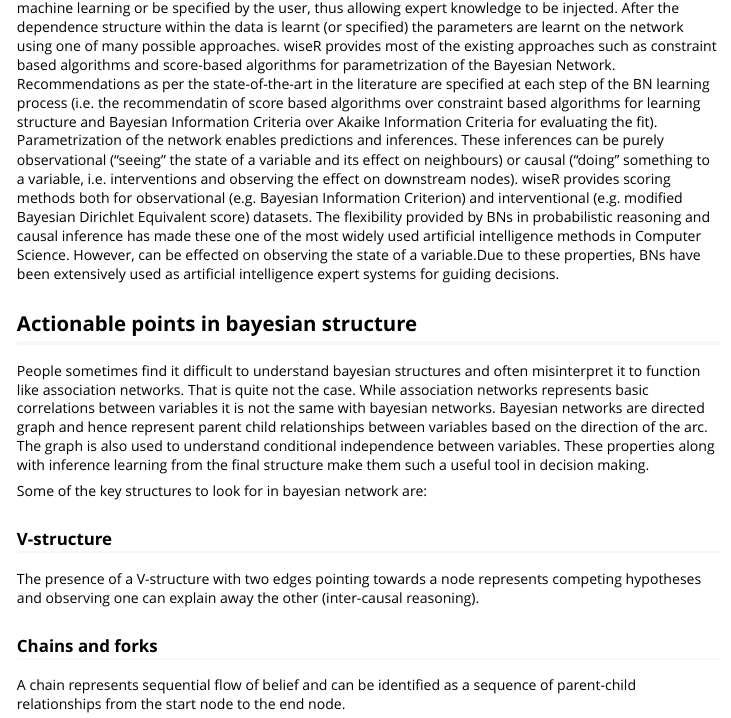
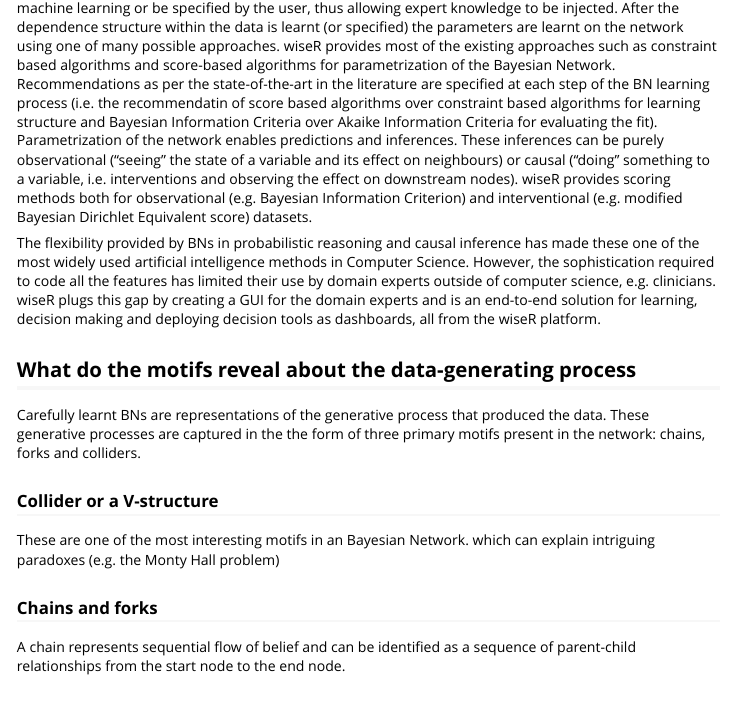
Before and after one commit to SAFE-ICU/wiseR, an R Markdown document (vignettes/wiseR.rmd): the page in a window 1100 px wide, from 860 px down. Rendered offline with R 4.5, knitr and Pandoc, with nearby package versions.

Commit message:
Update wiseR.rmd

```diff
--- a/vignettes/wiseR.rmd
+++ b/vignettes/wiseR.rmd
@@ -33,15 +33,15 @@ wiseR::wiser()
 
 A network is one of the most intuitive representation of complex data. However, most networks rely on pair-wise associations which limits their use in making decisions. Bayesian Networks (BNs) are a class of probabilistic graphical models which can provide quantitative insights from data. These can be used both for probabilistic reasoning and causal inference depending upon the study design.
 
-A BN is a directed acyclic graph and provides a single joint-multivariate fit on the data with a list of conditional independencies defining the model structure. Unlike multiple pair-wise measures of association, fitting a model decreases the chance of false edges because the structure has to agree with global and local distributions. Importantly, unlike most other forms of Artificial Intelligence and Machine Learning, BNs are not a black-box model. These are transparent, interpretable and help the user in reasoning about the data generative process by looking at the motifs. This can be immensely useful in learning systems such as healthcare where a feedback between the clinicians and the learning system is paramount for adoption. The structure (independencies) of a BN can be learnt directly from data using machine learning or be specified by the user, thus allowing expert knowledge to be injected. After the dependence structure within the data is learnt (or specified) the parameters are learnt on the network using one of many possible approaches. wiseR provides most of the existing approaches such as constraint based algorithms and score-based algorithms for parametrization of the Bayesian Network. Recommendations as per the state-of-the-art in the literature are specified at each step of the BN learning process (i.e. the recommendatin of score based algorithms over constraint based algorithms for learning structure and Bayesian Information Criteria over Akaike Information Criteria for evaluating the fit). Parametrization of the network enables predictions and inferences. These inferences can be purely observational ("seeing" the state of a variable and its effect on neighbours) or causal ("doing" something to a variable, i.e. interventions and observing the effect on downstream nodes). wiseR provides scoring methods both for observational (e.g. Bayesian Information Criterion) and interventional (e.g. modified Bayesian Dirichlet Equivalent score) datasets.  The flexibility provided by BNs in probabilistic reasoning and causal inference has made these one of the most widely used artificial intelligence methods in Computer Science. However,  can be effected on observing the state of a variable.Due to these properties, BNs have been extensively used as artificial intelligence expert systems for guiding decisions.
+A BN is a directed acyclic graph and provides a single joint-multivariate fit on the data with a list of conditional independencies defining the model structure. Unlike multiple pair-wise measures of association, fitting a model decreases the chance of false edges because the structure has to agree with global and local distributions. Importantly, unlike most other forms of Artificial Intelligence and Machine Learning, BNs are not a black-box model. These are transparent, interpretable and help the user in reasoning about the data generative process by looking at the motifs. This can be immensely useful in learning systems such as healthcare where a feedback between the clinicians and the learning system is paramount for adoption. The structure (independencies) of a BN can be learnt directly from data using machine learning or be specified by the user, thus allowing expert knowledge to be injected. After the dependence structure within the data is learnt (or specified) the parameters are learnt on the network using one of many possible approaches. wiseR provides most of the existing approaches such as constraint based algorithms and score-based algorithms for parametrization of the Bayesian Network. Recommendations as per the state-of-the-art in the literature are specified at each step of the BN learning process (i.e. the recommendatin of score based algorithms over constraint based algorithms for learning structure and Bayesian Information Criteria over Akaike Information Criteria for evaluating the fit). Parametrization of the network enables predictions and inferences. These inferences can be purely observational ("seeing" the state of a variable and its effect on neighbours) or causal ("doing" something to a variable, i.e. interventions and observing the effect on downstream nodes). wiseR provides scoring methods both for observational (e.g. Bayesian Information Criterion) and interventional (e.g. modified Bayesian Dirichlet Equivalent score) datasets.
 
-## Actionable points in bayesian structure
-People sometimes find it difficult to understand bayesian structures and often misinterpret it to function like association networks. That is quite not the case. While association networks represents basic correlations between variables it is not the same with bayesian networks. Bayesian networks are directed graph and hence represent parent child relationships between variables based on the direction of the arc. The graph is also used to understand conditional independence between variables. These properties along with inference learning from the final structure make them such a useful tool in decision making.
+The flexibility provided by BNs in probabilistic reasoning and causal inference has made these one of the most widely used artificial intelligence methods in Computer Science. However, the sophistication required to code all the features has limited their use by domain experts outside of computer science, e.g. clinicians. wiseR plugs this gap by creating a GUI for the domain experts and is an end-to-end solution for learning, decision making and deploying decision tools as dashboards, all from the wiseR platform.
 
-Some of the key structures to look for in bayesian network are:
+## What do the motifs reveal about the data-generating process
+Carefully learnt BNs are representations of the generative process that produced the data. These generative processes are captured in the the form of three primary motifs present in the network: chains, forks and colliders.
 
-### V-structure
-The presence of a V-structure with two edges pointing towards a node represents competing hypotheses and observing one can explain away the other (inter-causal reasoning).
+### Collider or a V-structure
+These are one of the most interesting motifs in an Bayesian Network. which can explain intriguing paradoxes (e.g. the Monty Hall problem)
 
 ### Chains and forks
 A chain represents sequential flow of belief and can be identified as a sequence of parent-child relationships from the start node to the end node.
```
